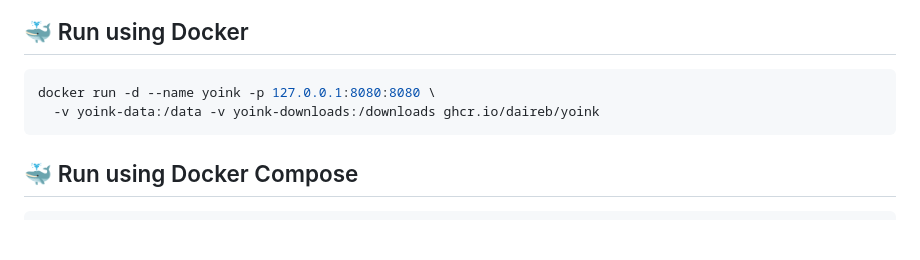
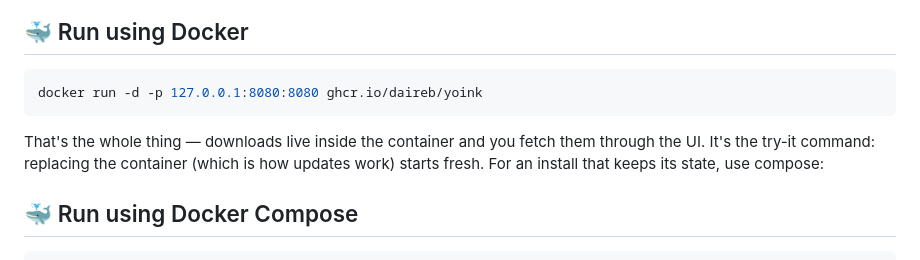
Before and after one commit to daireb/yoink, a Markdown page: README.md, the part around the change. Rendered like a GitHub page; blank space fills up the shorter version.

Commit message:
README: the docker-run one-liner is genuinely minimal; compose is the stateful install

````diff
--- a/README.md
+++ b/README.md
@@ -24,9 +24,13 @@ Key capabilities:
 ## 🐳 Run using Docker
 
 ```bash
-docker run -d --name yoink -p 127.0.0.1:8080:8080 \
-  -v yoink-data:/data -v yoink-downloads:/downloads ghcr.io/daireb/yoink
+docker run -d -p 127.0.0.1:8080:8080 ghcr.io/daireb/yoink
 ```
+
+That's the whole thing — downloads live inside the container and you fetch
+them through the UI. It's the try-it command: replacing the container (which
+is how updates work) starts fresh. For an install that keeps its state, use
+compose:
 
 ## 🐳 Run using Docker Compose
 
````
